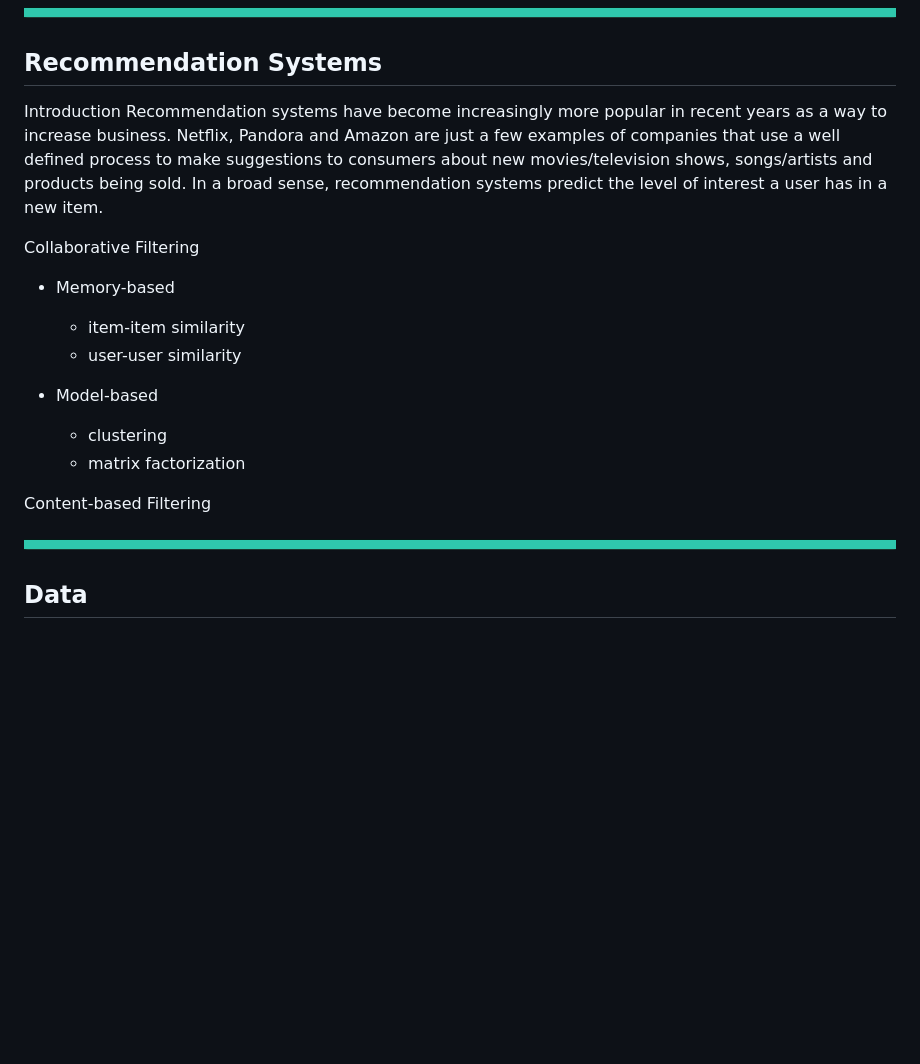
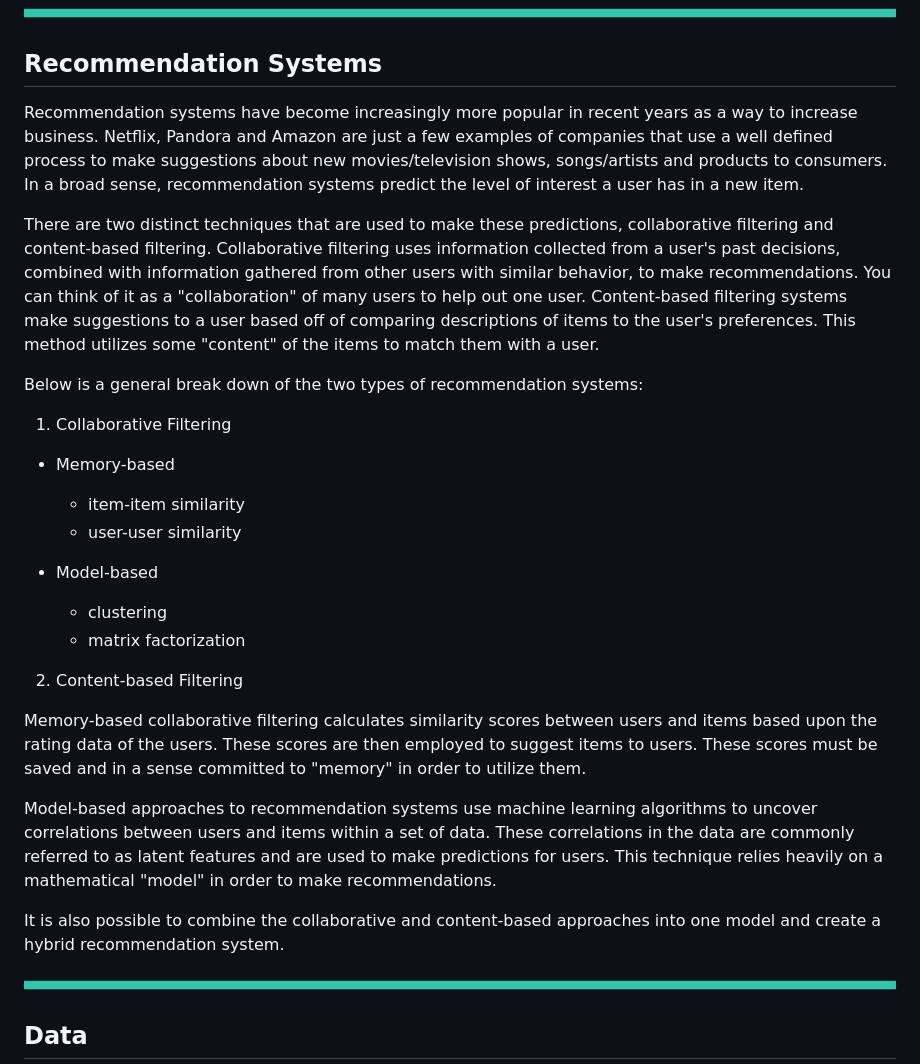
Before and after one commit to declausen/capstone_project, a Markdown page: README.md, the part around the change printed below. Drawn GitHub-style; blank space fills up the shorter version.

```diff
--- a/README.md
+++ b/README.md
@@ -42,10 +42,13 @@ My task was to create a recommendation algorithm that would result in more downl
 <img src="images/break_line.png">
 
 ## Recommendation Systems
-Introduction
-Recommendation systems have become increasingly more popular in recent years as a way to increase business.  Netflix, Pandora and Amazon are just a few examples of companies that use a well defined process to make suggestions to consumers about new movies/television shows, songs/artists and products being sold.  In a broad sense, recommendation systems predict the level of interest a user has in a new item.
+Recommendation systems have become increasingly more popular in recent years as a way to increase business.  Netflix, Pandora and Amazon are just a few examples of companies that use a well defined process to make suggestions about new movies/television shows, songs/artists and products to consumers.  In a broad sense, recommendation systems predict the level of interest a user has in a new item.
 
-Collaborative Filtering
+There are two distinct techniques that are used to make these predictions, collaborative filtering and content-based filtering.  Collaborative filtering uses information collected from a user's past decisions, combined with information gathered from other users with similar behavior, to make recommendations.  You can think of it as a "collaboration" of many users to help out one user.  Content-based filtering systems make suggestions to a user based off of comparing descriptions of items to the user's preferences.  This method utilizes some "content" of the items to match them with a user.
+
+Below is a general break down of the two types of recommendation systems:
+
+1) Collaborative Filtering
 - Memory-based
      + item-item similarity
      + user-user similarity
@@ -54,7 +57,13 @@ Collaborative Filtering
     + clustering
     + matrix factorization
 
-Content-based Filtering
+2) Content-based Filtering
+
+Memory-based collaborative filtering calculates similarity scores between users and items based upon the rating data of the users.  These scores are then employed to suggest items to users.  These scores must be saved and in a sense committed to "memory" in order to utilize them.
+
+Model-based approaches to recommendation systems use machine learning algorithms to uncover correlations between users and items within a set of data.  These correlations in the data are commonly referred to as latent features and are used to make predictions for users.  This technique relies heavily on a mathematical "model" in order to make recommendations.
+
+It is also possible to combine the collaborative and content-based approaches into one model and create a hybrid recommendation system.
 
 <img src="images/break_line.png">
 
```
Also changed, not shown: other parts of README.md (+22 -8 lines), images/matrix_factorization.png, 1 other file.
